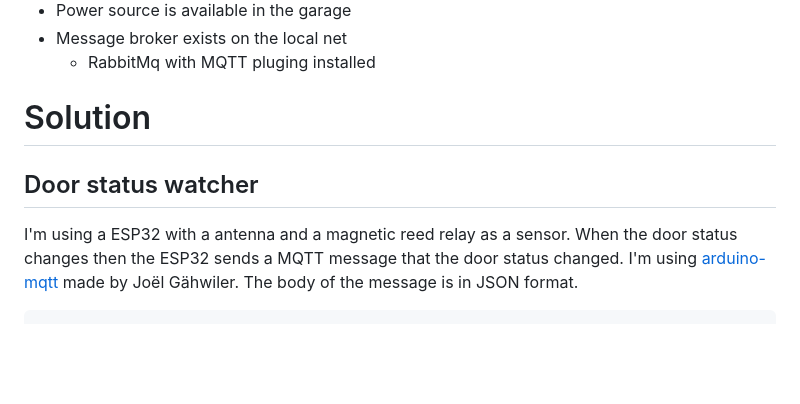
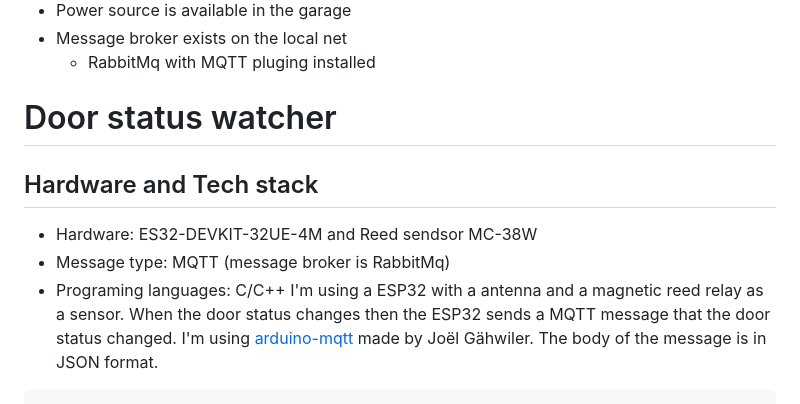
Before and after one commit to Zsolt-Bendes/Home.Automation, a Markdown page: README.md, the part around one of its changes. Rendered like a GitHub page; blank space fills up the shorter version.

Commit message:
Revise README for door status watcher project
Updated README to improve clarity and structure, including hardware details and tech stack.

````diff
--- a/README.md
+++ b/README.md
@@ -10,8 +10,11 @@ Project is about how I log when someone opens or closes my garage door.
 - Power source is available in the garage
 - Message broker exists on the local net
     - RabbitMq with MQTT pluging installed
-# Solution
-## Door status watcher
+# Door status watcher
+## Hardware and Tech stack
+-  Hardware: ES32-DEVKIT-32UE-4M and Reed sendsor MC-38W
+-  Message type: MQTT (message broker is RabbitMq)
+-  Programing languages: C/C++
 I'm using a ESP32 with a antenna and a magnetic reed relay as a sensor. When the door status changes then the ESP32 sends a MQTT message that the door status changed. I'm using [arduino-mqtt](https://github.com/256dpi/arduino-mqtt) made by Joël Gähwiler. The body of the message is in JSON format.
 ``` C
  void sendToMQTT(bool doorStatus) {
````
Also changed, not shown: other parts of README.md (+103 -1 lines).
